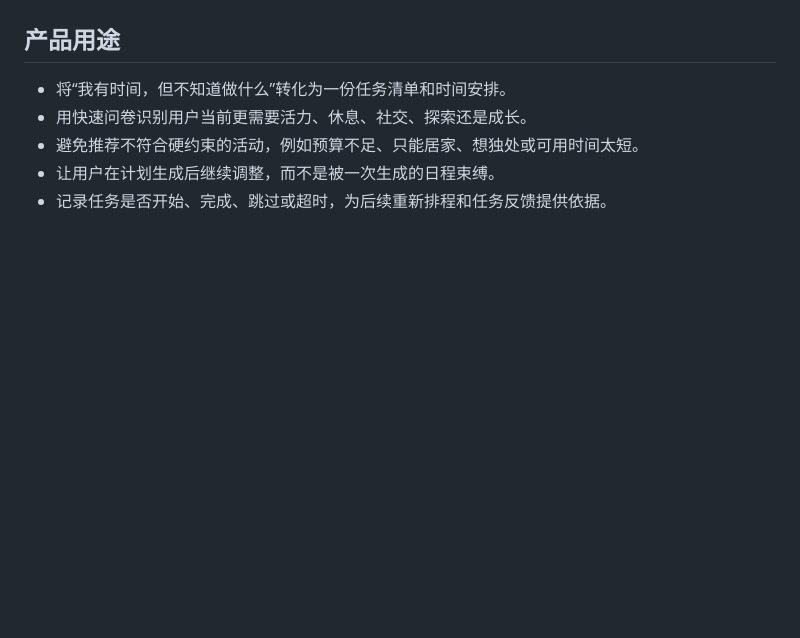
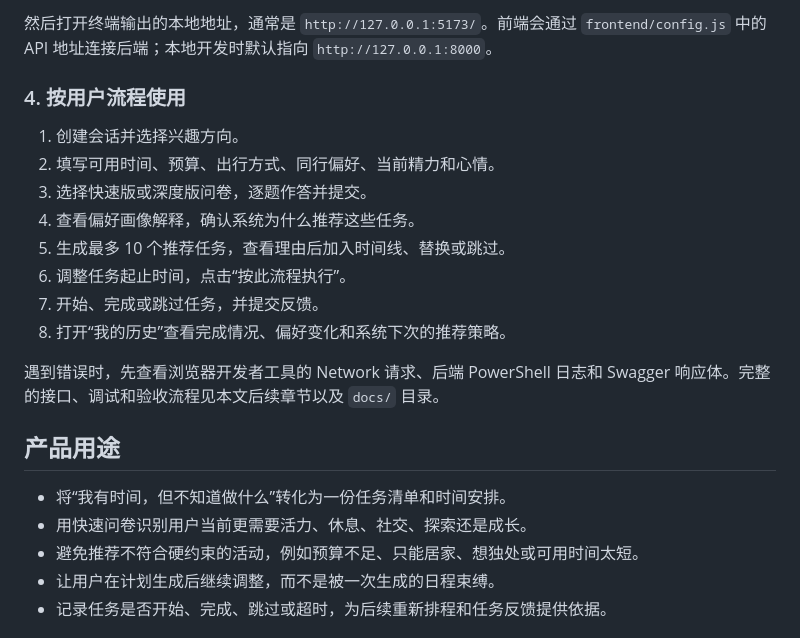
Before and after one commit to liorakozev639-a11y/yxy1.0, a Markdown page: README.md, the part around one of its changes. Rendered like a GitHub page; blank space fills up the shorter version.

```diff
--- a/README.md
+++ b/README.md
@@ -10,3 +68,17 @@
+然后打开终端输出的本地地址，通常是 `http://127.0.0.1:5173/`。前端会通过 `frontend/config.js` 中的 API 地址连接后端；本地开发时默认指向 `http://127.0.0.1:8000`。
+
+### 4. 按用户流程使用
+
+1. 创建会话并选择兴趣方向。
+2. 填写可用时间、预算、出行方式、同行偏好、当前精力和心情。
+3. 选择快速版或深度版问卷，逐题作答并提交。
+4. 查看偏好画像解释，确认系统为什么推荐这些任务。
+5. 生成最多 10 个推荐任务，查看理由后加入时间线、替换或跳过。
+6. 调整任务起止时间，点击“按此流程执行”。
+7. 开始、完成或跳过任务，并提交反馈。
+8. 打开“我的历史”查看完成情况、偏好变化和系统下次的推荐策略。
+
+遇到错误时，先查看浏览器开发者工具的 Network 请求、后端 PowerShell 日志和 Swagger 响应体。完整的接口、调试和验收流程见本文后续章节以及 `docs/` 目录。
 
 ## 产品用途
 
```
Also changed, not shown: other parts of README.md (+58 -0 lines).
